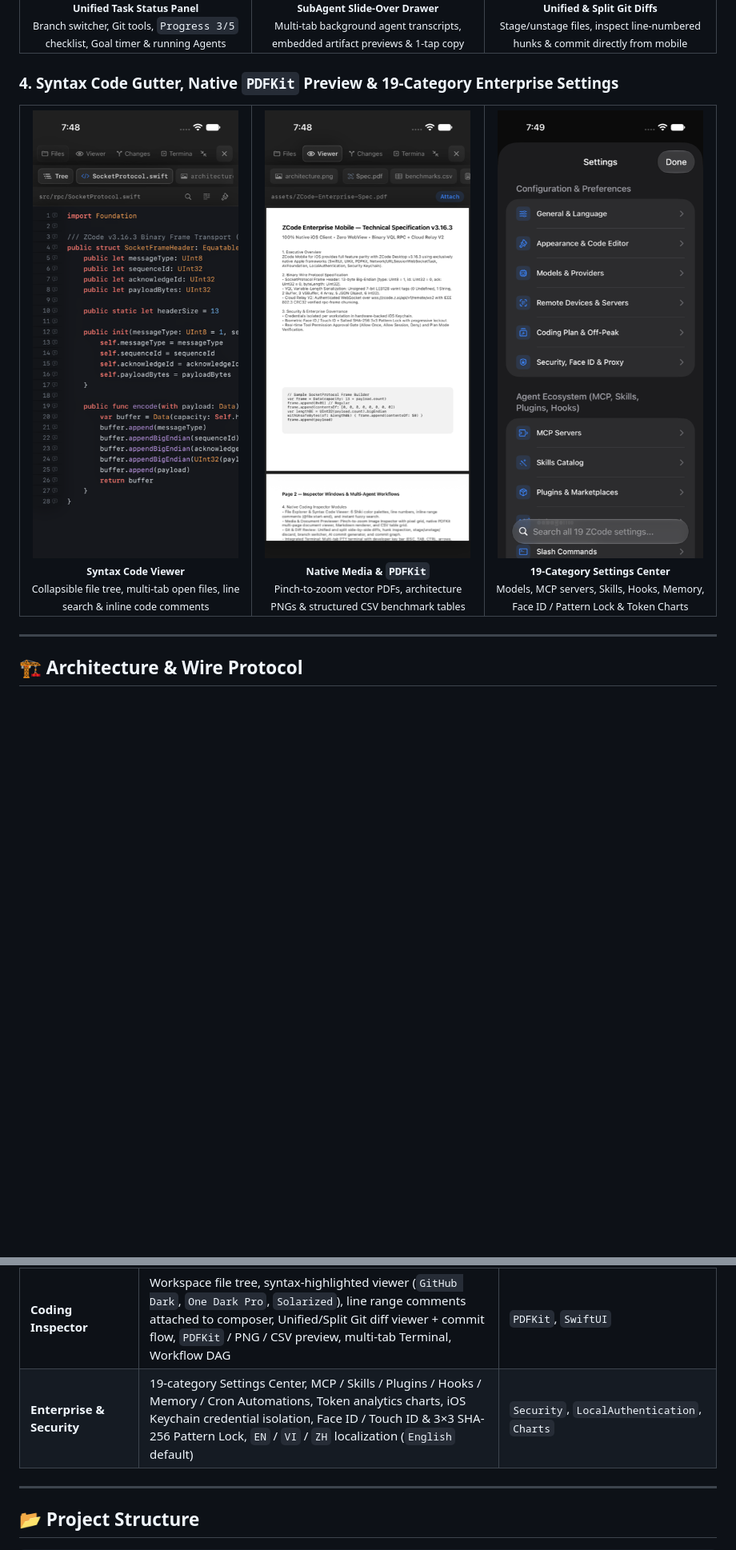
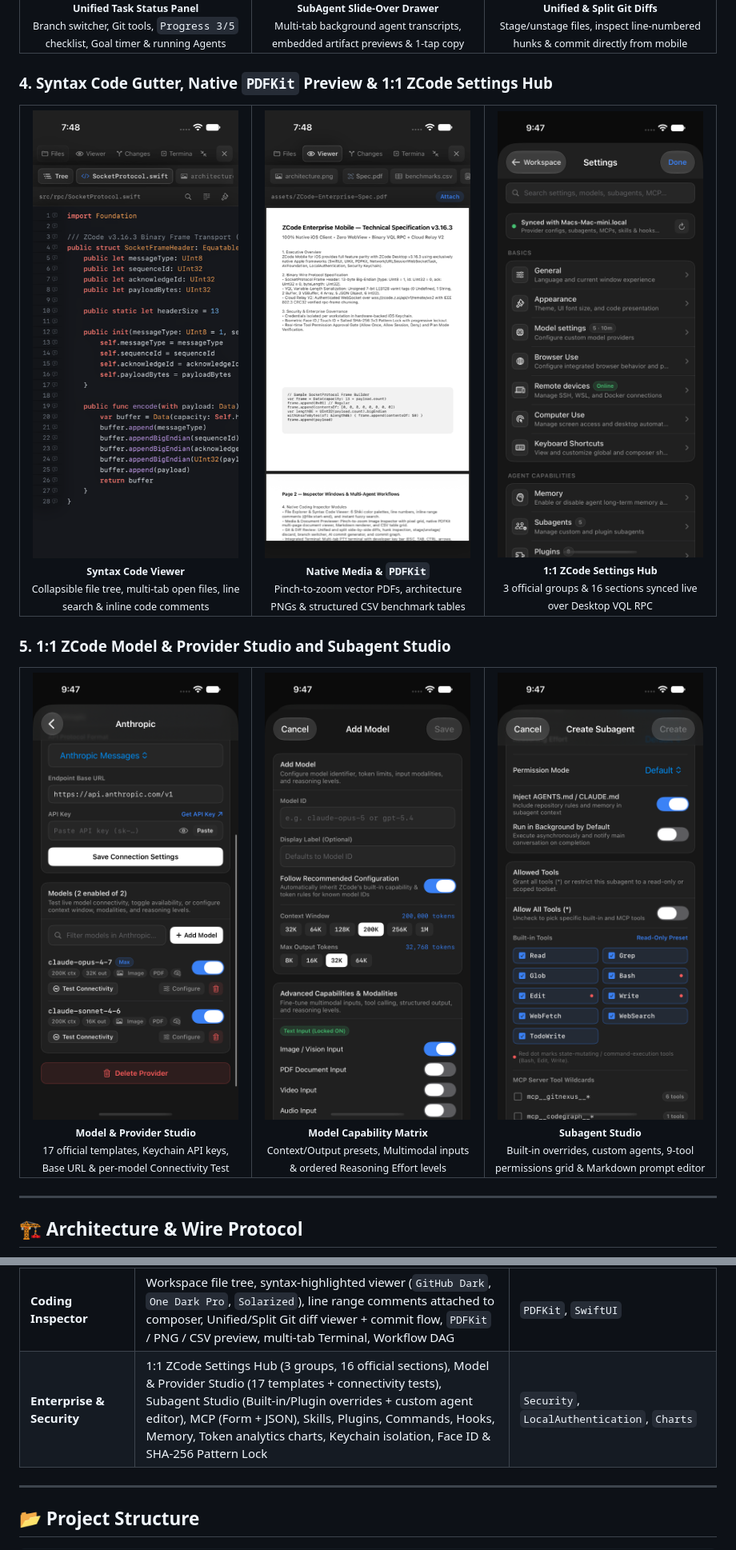
Before and after one commit to leduyphuc1702/zcode-ios, a Markdown page: README.md, 2 parts joined by grey strips. Shown at 80% size. Drawn GitHub-style; pictures changed too: docs/screenshots/12-enterprise-settings-center.png, docs/screenshots/13-settings-model-provider-studio.png (added), docs/screenshots/14-settings-model-capabilities-editor.png (added); blank space fills up the shorter version.

Commit message:
feat(settings): rebuild 1:1 ZCode v3.16.3 Settings, Model Provider Studio & Subagent Studio

```diff
--- a/README.md
+++ b/README.md
@@ -111,7 +111,7 @@ Most mobile wrappers for desktop AI coding tools embed a remote web page inside
   </tr>
 </table>
 
-### 4. Syntax Code Gutter, Native `PDFKit` Preview & 19-Category Enterprise Settings
+### 4. Syntax Code Gutter, Native `PDFKit` Preview & 1:1 ZCode Settings Hub
 
 <table>
   <tr>
@@ -130,5 +130,27 @@ Most mobile wrappers for desktop AI coding tools embed a remote web page inside
       <br />
-      <sub><b>19-Category Settings Center</b><br />Models, MCP servers, Skills, Hooks, Memory, Face ID / Pattern Lock &amp; Token Charts</sub>
+      <sub><b>1:1 ZCode Settings Hub</b><br />3 official groups &amp; 16 sections synced live over Desktop VQL RPC</sub>
+    </td>
+  </tr>
+</table>
+
+### 5. 1:1 ZCode Model & Provider Studio and Subagent Studio
+
+<table>
+  <tr>
+    <td width="33%" align="center">
+      <img src="docs/screenshots/13-settings-model-provider-studio.png" alt="Model & Provider Studio" />
+      <br />
+      <sub><b>Model &amp; Provider Studio</b><br />17 official templates, Keychain API keys, Base URL &amp; per-model Connectivity Test</sub>
+    </td>
+    <td width="33%" align="center">
+      <img src="docs/screenshots/14-settings-model-capabilities-editor.png" alt="Model Capabilities & Reasoning Editor" />
+      <br />
+      <sub><b>Model Capability Matrix</b><br />Context/Output presets, Multimodal inputs &amp; ordered Reasoning Effort levels</sub>
+    </td>
+    <td width="33%" align="center">
+      <img src="docs/screenshots/16-settings-create-subagent-tools.png" alt="Subagent Studio & Tool Permissions" />
+      <br />
+      <sub><b>Subagent Studio</b><br />Built-in overrides, custom agents, 9-tool permissions grid &amp; Markdown prompt editor</sub>
     </td>
   </tr>
 </table>
@@ -187,7 +209,7 @@ All low-latency RPC invocations (`zcode-task`, `terminalService`, workspace file
 | **Composer & Steering** | Multi-line adaptive composer, model & effort selector (`Low` / `Medium` / `High` / `Max`), mode switcher (`Ask` / `Plan` / `Build` / `Auto`), **`↑ Steer`** live prompt queue, `+` / `/` / `@` contextual popovers | `SwiftUI` |
 | **Task & SubAgent Management** | Unified floating Task Status Panel (`Git tools`, `Progress`, `Goal` timer, `Agents`), multi-tab slide-over SubAgent transcript viewer with artifact previews | `SwiftUI` |
 | **Coding Inspector** | Workspace file tree, syntax-highlighted viewer (`GitHub Dark`, `One Dark Pro`, `Solarized`), line range comments attached to composer, Unified/Split Git diff viewer + commit flow, `PDFKit` / PNG / CSV preview, multi-tab Terminal, Workflow DAG | `PDFKit`, `SwiftUI` |
-| **Enterprise & Security** | 19-category Settings Center, MCP / Skills / Plugins / Hooks / Memory / Cron Automations, Token analytics charts, iOS Keychain credential isolation, Face ID / Touch ID & 3×3 SHA-256 Pattern Lock, `EN` / `VI` / `ZH` localization (`English` default) | `Security`, `LocalAuthentication`, `Charts` |
+| **Enterprise & Security** | 1:1 ZCode Settings Hub (3 groups, 16 official sections), Model & Provider Studio (17 templates + connectivity tests), Subagent Studio (Built-in/Plugin overrides + custom agent editor), MCP (Form + JSON), Skills, Plugins, Commands, Hooks, Memory, Token analytics charts, Keychain isolation, Face ID & SHA-256 Pattern Lock | `Security`, `LocalAuthentication`, `Charts` |
 
 ---
 
```
Also changed, not shown: other parts of README.md (+2 -2 lines), docs/screenshots/15-settings-subagents-studio.png (added), 13 other files.
